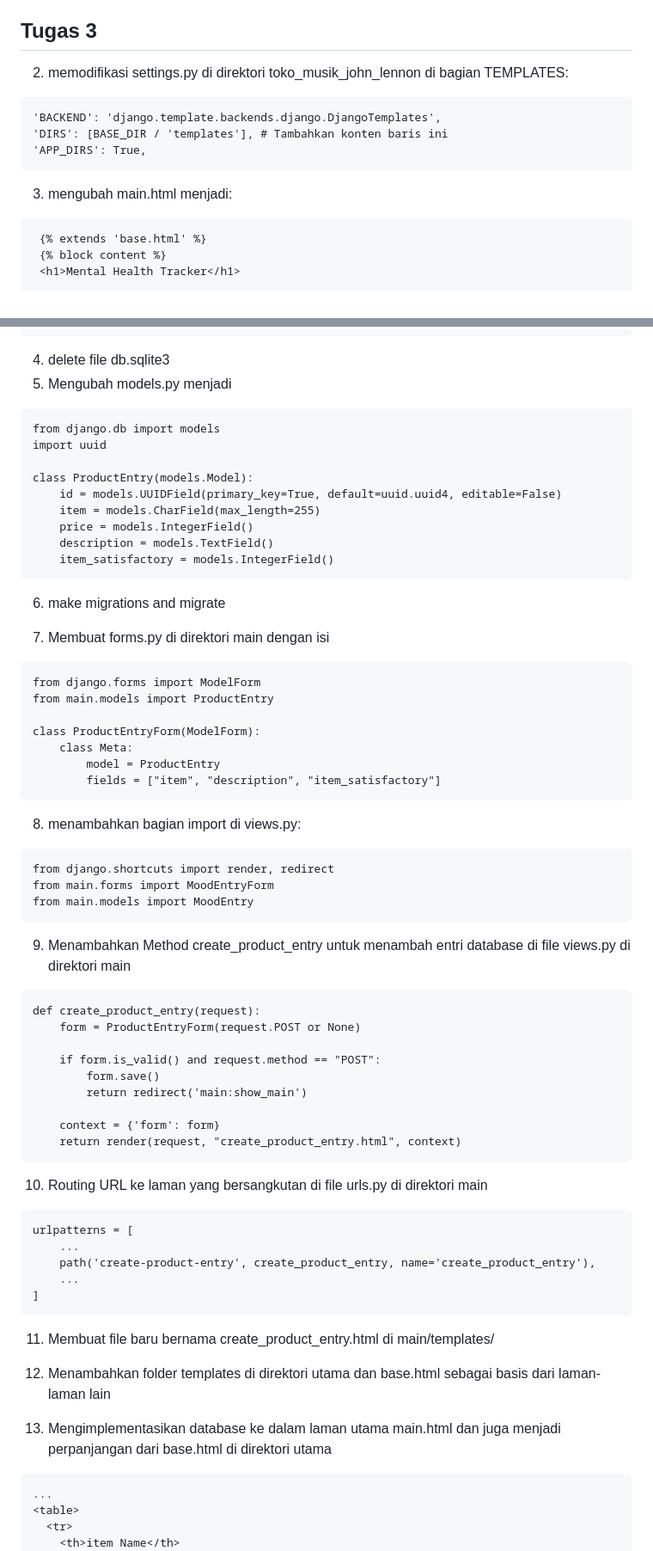
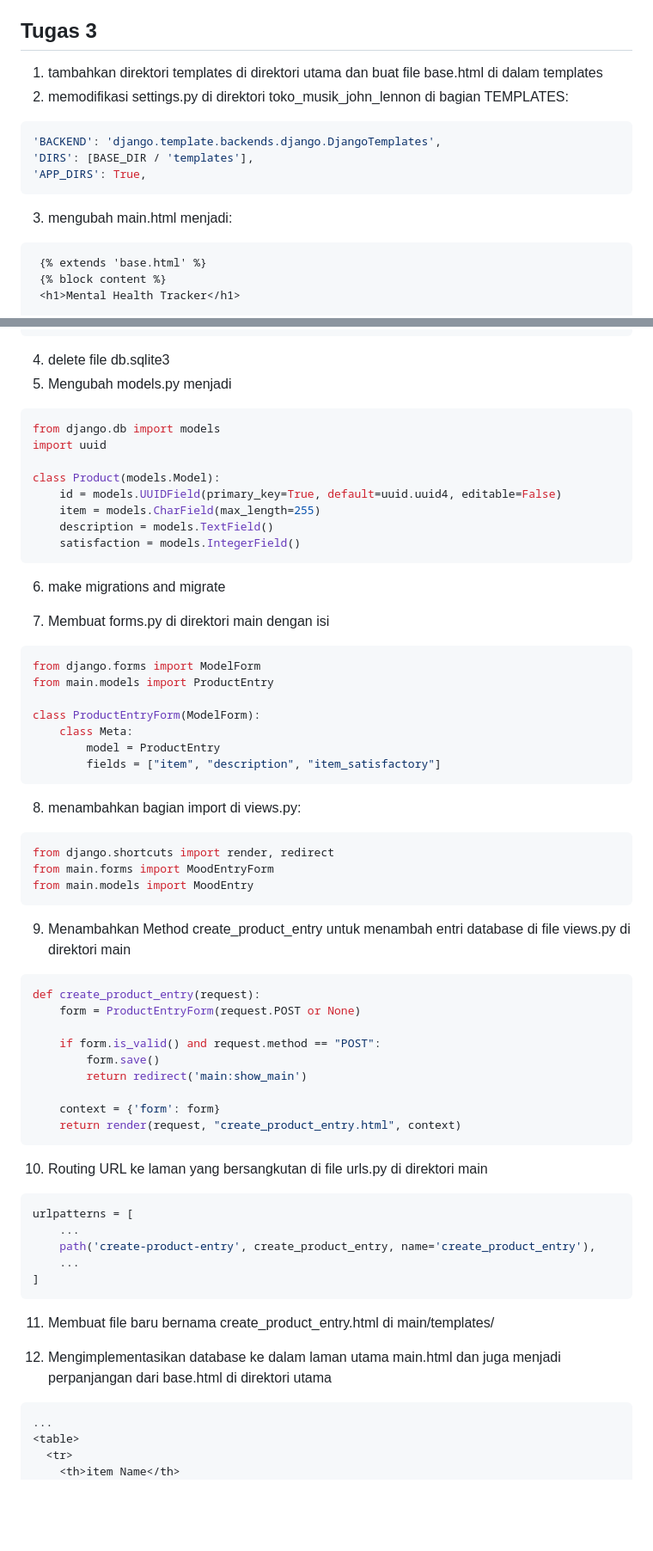
Before and after one commit to Felixsimbolon/Tugas2PBP, a Markdown page: README.MD, 2 parts joined by grey strips. Shown at 86% size. GitHub-like rendering; blank space fills up the shorter version.

````diff
--- a/README.MD
+++ b/README.MD
@@ -155,15 +155,15 @@ Model dalam Django disebut sebagai ORM (Object-Relational Mapping) karena fungsi
 
 
 ## Tugas 3
-
+1. tambahkan direktori templates di direktori utama dan buat file base.html di dalam templates
 2. memodifikasi settings.py di direktori toko_musik_john_lennon di bagian TEMPLATES:
-```
+```py
 'BACKEND': 'django.template.backends.django.DjangoTemplates',
-'DIRS': [BASE_DIR / 'templates'], # Tambahkan konten baris ini
+'DIRS': [BASE_DIR / 'templates'],
 'APP_DIRS': True,
 ```
 3. mengubah main.html menjadi:
-```
+```html
  {% extends 'base.html' %}
  {% block content %}
  <h1>Mental Health Tracker</h1>
@@ -180,21 +180,20 @@ Model dalam Django disebut sebagai ORM (Object-Relational Mapping) karena fungsi
  ```
 4. delete file db.sqlite3
 5. Mengubah models.py menjadi
-```
+```py
 from django.db import models
 import uuid
 
-class ProductEntry(models.Model):
+class Product(models.Model):
     id = models.UUIDField(primary_key=True, default=uuid.uuid4, editable=False)
     item = models.CharField(max_length=255)
-    price = models.IntegerField()
     description = models.TextField()
-    item_satisfactory = models.IntegerField()
+    satisfaction = models.IntegerField()
 ```
 6. make migrations and migrate
 
 7. Membuat forms.py di direktori main dengan isi
-```
+```py
 from django.forms import ModelForm
 from main.models import ProductEntry
 
@@ -204,14 +203,14 @@ class ProductEntryForm(ModelForm):
         fields = ["item", "description", "item_satisfactory"]
 ```
 8. menambahkan bagian import di views.py:
-```
+```python
 from django.shortcuts import render, redirect
 from main.forms import MoodEntryForm
 from main.models import MoodEntry
 ```
 
 9. Menambahkan Method create_product_entry untuk menambah entri database di file views.py di direktori main
-```
+```python
 def create_product_entry(request):
     form = ProductEntryForm(request.POST or None)
 
@@ -223,7 +222,7 @@ def create_product_entry(request):
     return render(request, "create_product_entry.html", context)
 ```
 10. Routing URL ke laman yang bersangkutan di file urls.py di direktori main
-```
+```py
 urlpatterns = [
     ...
     path('create-product-entry', create_product_entry, name='create_product_entry'),
@@ -232,11 +231,10 @@ urlpatterns = [
 ```
 11. Membuat file baru bernama create_product_entry.html di main/templates/
 
-12. Menambahkan folder templates di direktori utama dan base.html sebagai basis dari laman-laman lain
 
-13. Mengimplementasikan database ke dalam laman utama main.html dan juga menjadi perpanjangan dari base.html di direktori utama
+12. Mengimplementasikan database ke dalam laman utama main.html dan juga menjadi perpanjangan dari base.html di direktori utama
 
-```
+```html
 ...
 <table>
   <tr>
````
Also changed, not shown: other parts of README.MD (+7 -8 lines).
